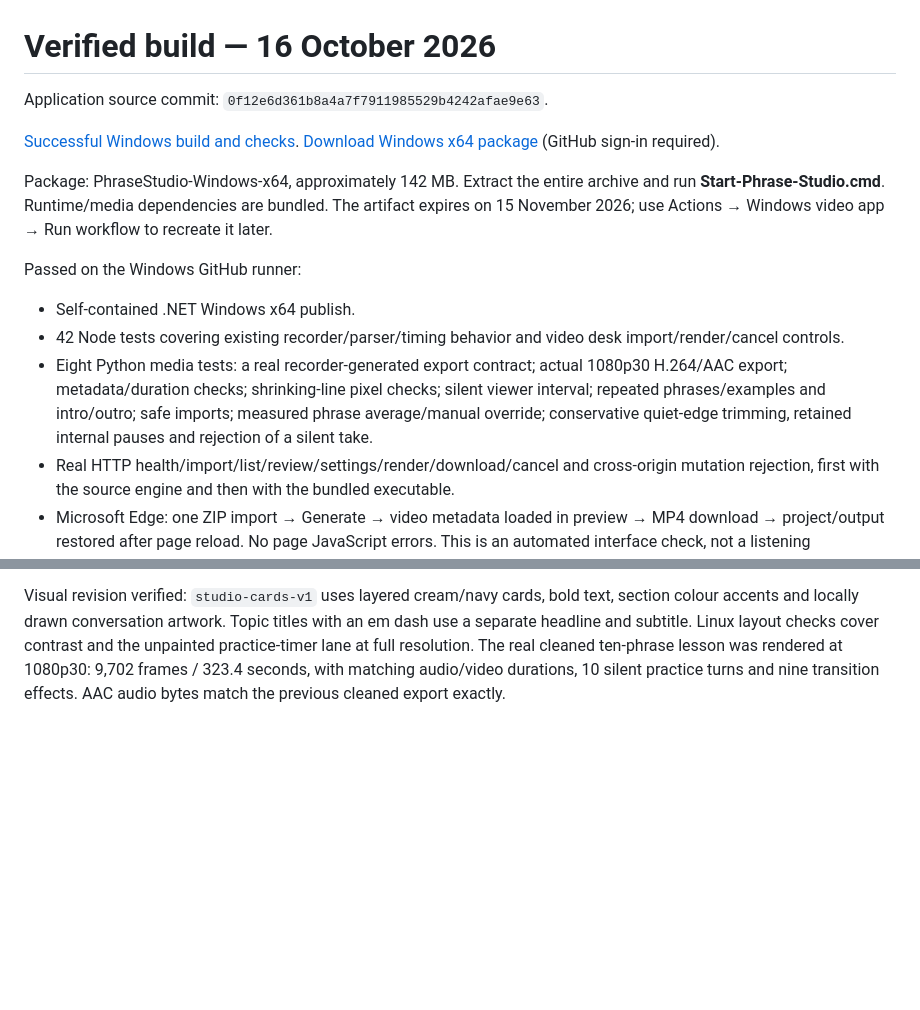
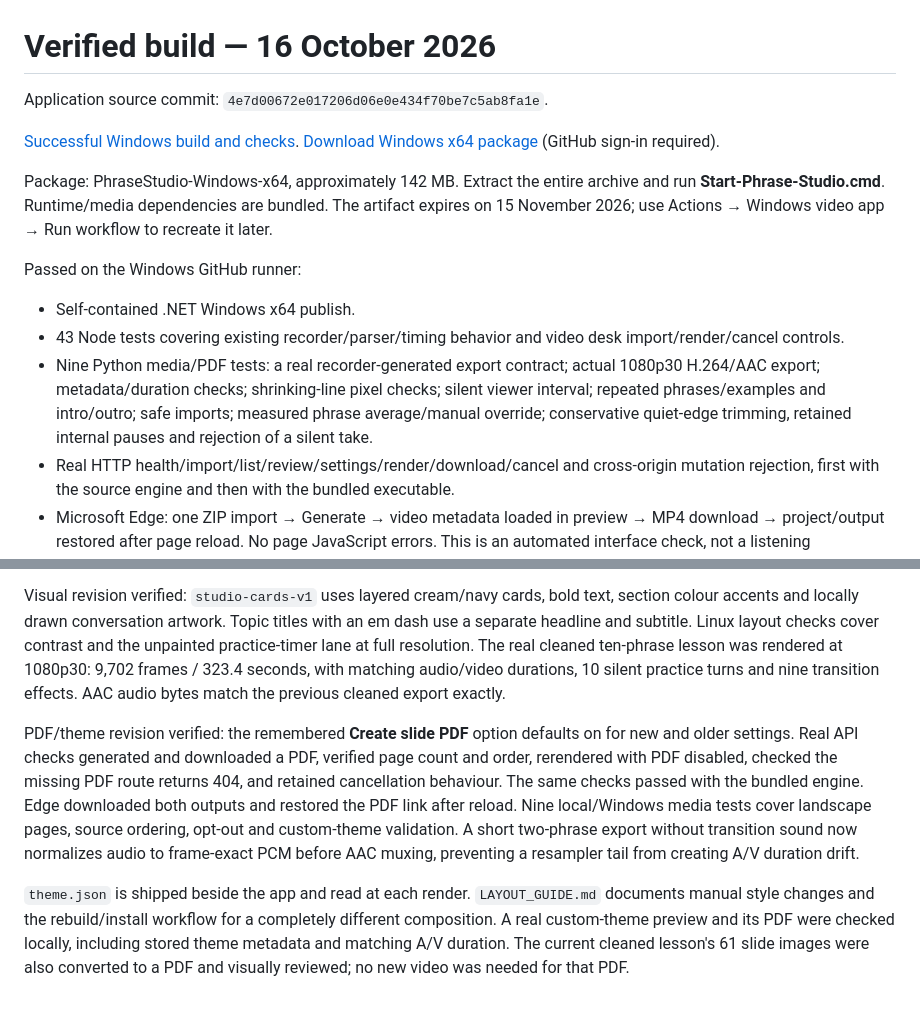
Before and after one commit to mukul003/phrase-studio, a Markdown page: docs/phrase-studio/WINDOWS_VERIFICATION.md, 2 parts joined by grey strips. Drawn GitHub-style; blank space fills up the shorter version.

Commit message:
Document verified PDF downloads, manual themes and Windows package

```diff
--- a/docs/phrase-studio/WINDOWS_VERIFICATION.md
+++ b/docs/phrase-studio/WINDOWS_VERIFICATION.md
@@ -1,4 +1,4 @@
 # Verified build — 16 October 2026
 
-Application source commit: `0f12e6d361b8a4a7f7911985529b4242afae9e63`.
+Application source commit: `4e7d00672e017206d06e0e434f70be7c5ab8fa1e`.
 
@@ -10,8 +10,8 @@ Package: PhraseStudio-Windows-x64, approximately 142 MB. Extract the entire arch
 Passed on the Windows GitHub runner:
 
 - Self-contained .NET Windows x64 publish.
-- 42 Node tests covering existing recorder/parser/timing behavior and video desk import/render/cancel controls.
-- Eight Python media tests: a real recorder-generated export contract; actual 1080p30 H.264/AAC export; metadata/duration checks; shrinking-line pixel checks; silent viewer interval; repeated phrases/examples and intro/outro; safe imports; measured phrase average/manual override; conservative quiet-edge trimming, retained internal pauses and rejection of a silent take.
+- 43 Node tests covering existing recorder/parser/timing behavior and video desk import/render/cancel controls.
+- Nine Python media/PDF tests: a real recorder-generated export contract; actual 1080p30 H.264/AAC export; metadata/duration checks; shrinking-line pixel checks; silent viewer interval; repeated phrases/examples and intro/outro; safe imports; measured phrase average/manual override; conservative quiet-edge trimming, retained internal pauses and rejection of a silent take.
 - Real HTTP health/import/list/review/settings/render/download/cancel and cross-origin mutation rejection, first with the source engine and then with the bundled executable.
 - Microsoft Edge: one ZIP import → Generate → video metadata loaded in preview → MP4 download → project/output restored after page reload. No page JavaScript errors. This is an automated interface check, not a listening assessment.
 
@@ -24,3 +24,7 @@ Continuous Voice Memos/enhanced-audio alignment, optional music, one-take record
 Flow revision verified in this build: topic-only opening; target-phrase-only bodies with section headings; 1-second holds after phrase takes, 0.5-second holds after other spoken sections, and 1-second transitions between phrase groups. The remembered whoosh checkbox defaults off. Actual exported effects were checked in transition gaps, with silent viewer intervals preserved. API tests exercised the enabled sound option; Edge checked that its preference survived reload.
 
 Visual revision verified: `studio-cards-v1` uses layered cream/navy cards, bold text, section colour accents and locally drawn conversation artwork. Topic titles with an em dash use a separate headline and subtitle. Linux layout checks cover contrast and the unpainted practice-timer lane at full resolution. The real cleaned ten-phrase lesson was rendered at 1080p30: 9,702 frames / 323.4 seconds, with matching audio/video durations, 10 silent practice turns and nine transition effects. AAC audio bytes match the previous cleaned export exactly.
+
+PDF/theme revision verified: the remembered **Create slide PDF** option defaults on for new and older settings. Real API checks generated and downloaded a PDF, verified page count and order, rerendered with PDF disabled, checked the missing PDF route returns 404, and retained cancellation behaviour. The same checks passed with the bundled engine. Edge downloaded both outputs and restored the PDF link after reload. Nine local/Windows media tests cover landscape pages, source ordering, opt-out and custom-theme validation. A short two-phrase export without transition sound now normalizes audio to frame-exact PCM before AAC muxing, preventing a resampler tail from creating A/V duration drift.
+
+`theme.json` is shipped beside the app and read at each render. `LAYOUT_GUIDE.md` documents manual style changes and the rebuild/install workflow for a completely different composition. A real custom-theme preview and its PDF were checked locally, including stored theme metadata and matching A/V duration. The current cleaned lesson's 61 slide images were also converted to a PDF and visually reviewed; no new video was needed for that PDF.
```
Also changed, not shown: other parts of docs/phrase-studio/WINDOWS_VERIFICATION.md (+2 -2 lines), docs/phrase-studio/DECISIONS.md (+5 -0 lines).
